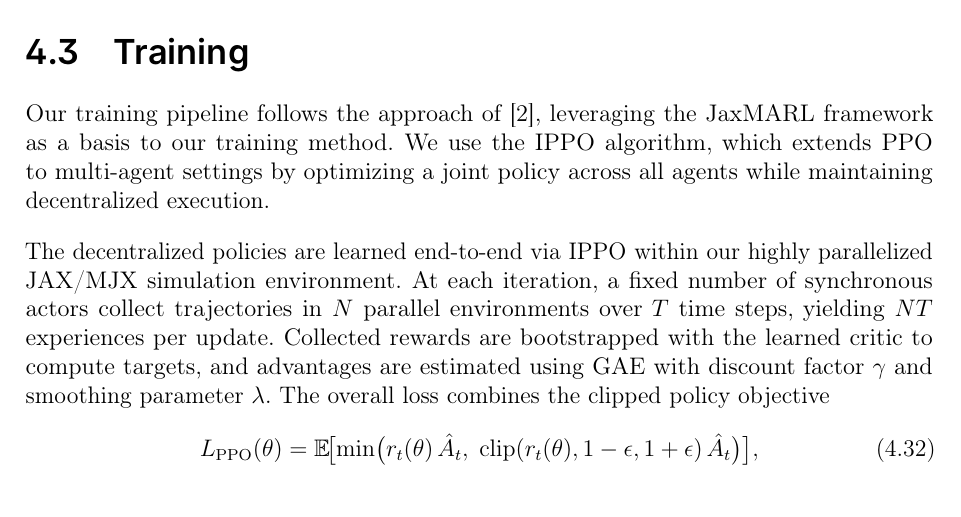
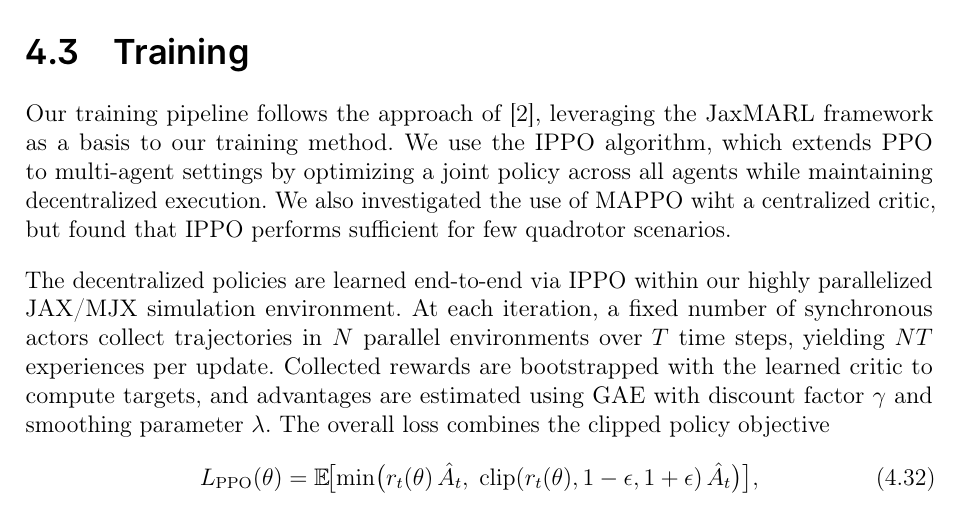
Before and after one commit to viktorlorentz/quad-rl, a LaTeX thesis (thesis/thesis.tex, which reads thesis/chapters/4-quad-env.tex): part of page 46 of 75, cut so that both start at the same text. Compiled offline with pdfLaTeX.

Commit message:
mention mappo

```diff
--- a/thesis/chapters/4-quad-env.tex
+++ b/thesis/chapters/4-quad-env.tex
@@ -379,7 +379,7 @@ The reward structure can also be adapted to other tasks, by replacing the tracki
     \caption[Training metrics]{Average training metrics for one quadrotor with payload scenario. The top plot shows the average episode returns and the bottom plot shows the average episode lengths over environment steps and wall-clock time. The shaded area represents the standard deviation across 10 seeds. The maximum possible episode lenght here is 2048 environment steps, which corresponds to 8.2 seconds of flight time. In the end nearly all episodes are completing the episode indicating stable flight.}
     \label{fig:train_metrics}
 \end{figure}
-Our training pipeline follows the approach of \autocite{flair2023jaxmarl}, leveraging the JaxMARL framework as a basis to our training method. We use the \gls{ippo} algorithm, which extends \gls{ppo} to multi-agent settings by optimizing a joint policy across all agents while maintaining decentralized execution.
+Our training pipeline follows the approach of \autocite{flair2023jaxmarl}, leveraging the JaxMARL framework as a basis to our training method. We use the \gls{ippo} algorithm, which extends \gls{ppo} to multi-agent settings by optimizing a joint policy across all agents while maintaining decentralized execution. We also investigated the use of \gls{mappo} wiht a centralized critic, but found that \gls{ippo} performs sufficient for few quadrotor scenarios.
 
 The decentralized policies are learned end-to-end via \gls{ippo} within our highly parallelized JAX/MJX simulation environment. At each iteration, a fixed number of synchronous actors collect trajectories in $N$ parallel environments over $T$ time steps, yielding $NT$ experiences per update. Collected rewards are bootstrapped with the learned critic to compute targets, and advantages are estimated using \gls{gae} with discount factor $\gamma$ and smoothing parameter $\lambda$. The overall loss combines the clipped policy objective
 \begin{equation}
```
